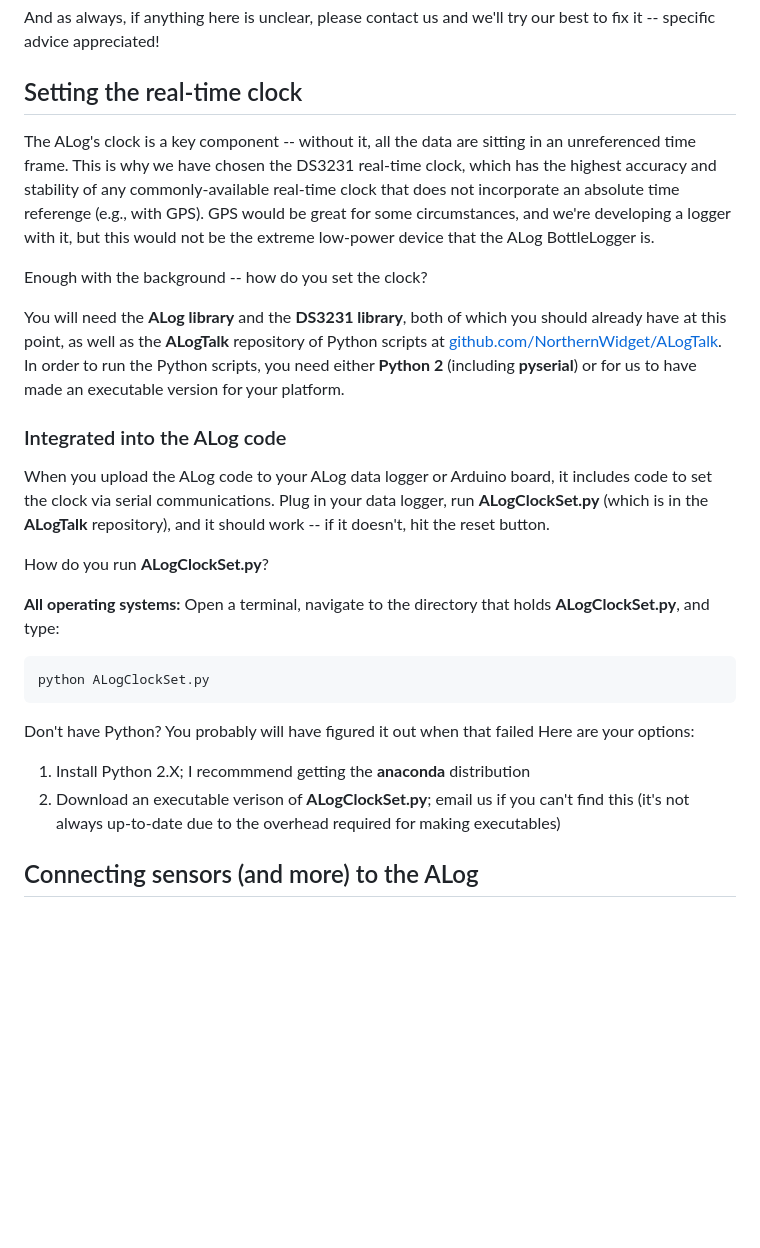
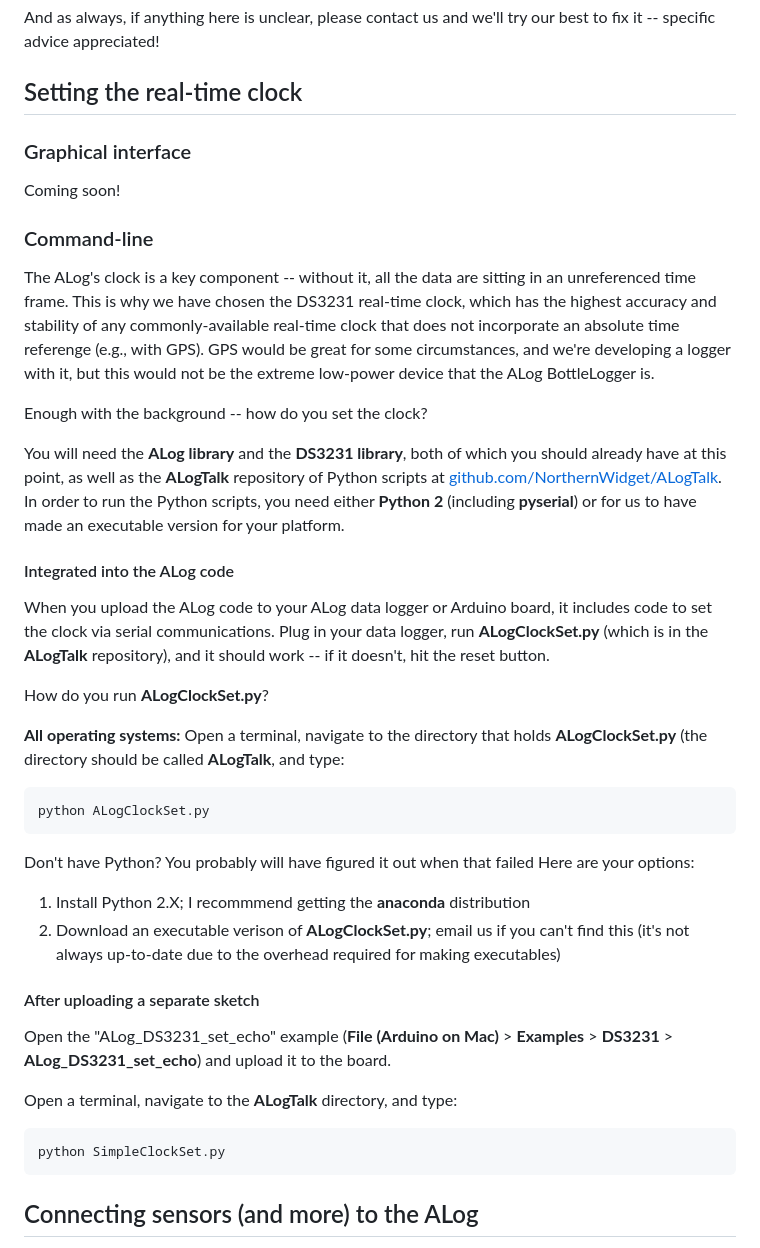
Before and after one commit to NorthernWidget/ALog, a Markdown page: README.md, the part around the change printed below. GitHub-like rendering; blank space fills up the shorter version.

````diff
--- a/README.md
+++ b/README.md
@@ -1209,19 +1217,25 @@ And as always, if anything here is unclear, please contact us and we'll try our
 
 ## Setting the real-time clock
 
+### Graphical interface
+
+Coming soon!
+
+### Command-line
+
 The ALog's clock is a key component -- without it, all the data are sitting in an unreferenced time frame. This is why we have chosen the DS3231 real-time clock, which has the highest accuracy and stability of any commonly-available real-time clock that does not incorporate an absolute time referenge (e.g., with GPS). GPS would be great for some circumstances, and we're developing a logger with it, but this would not be the extreme low-power device that the ALog BottleLogger is.
 
 Enough with the background -- how do you set the clock?
 
 You will need the **ALog library** and the **DS3231 library**, both of which you should already have at this point, as well as the **ALogTalk** repository of Python scripts at [github.com/NorthernWidget/ALogTalk](github.com/NorthernWidget/ALogTalk). In order to run the Python scripts, you need either **Python 2** (including **pyserial**) or for us to have made an executable version for your platform.
 
-### Integrated into the ALog code
+#### Integrated into the ALog code
 
 When you upload the ALog code to your ALog data logger or Arduino board, it includes code to set the clock via serial communications. Plug in your data logger, run **ALogClockSet.py** (which is in the **ALogTalk** repository), and it should work -- if it doesn't, hit the reset button.
 
 How do you run **ALogClockSet.py**?
 
-**All operating systems:** Open a terminal, navigate to the directory that holds **ALogClockSet.py**, and type:
+**All operating systems:** Open a terminal, navigate to the directory that holds **ALogClockSet.py** (the directory should be called **ALogTalk**, and type:
 ```
 python ALogClockSet.py
 ```
@@ -1231,7 +1245,14 @@ Don't have Python? You probably will have figured it out when that failed Here a
 1. Install Python 2.X; I recommmend getting the **anaconda** distribution
 2. Download an executable verison of **ALogClockSet.py**; email us if you can't find this (it's not always up-to-date due to the overhead required for making executables)
 
+#### After uploading a separate sketch
 
+Open the "ALog_DS3231_set_echo" example (**File (Arduino on Mac)** > **Examples** > **DS3231** > **ALog_DS3231_set_echo**) and upload it to the board.
+
+Open a terminal, navigate to the **ALogTalk** directory, and type:
+```
+python SimpleClockSet.py
+```
 
 ## Connecting sensors (and more) to the ALog
 
````
Also changed, not shown: other parts of README.md (+43 -13 lines), doc/figures/InsertSD.png (added), doc/figures/InsertUSB.png (added), 3 other files.
